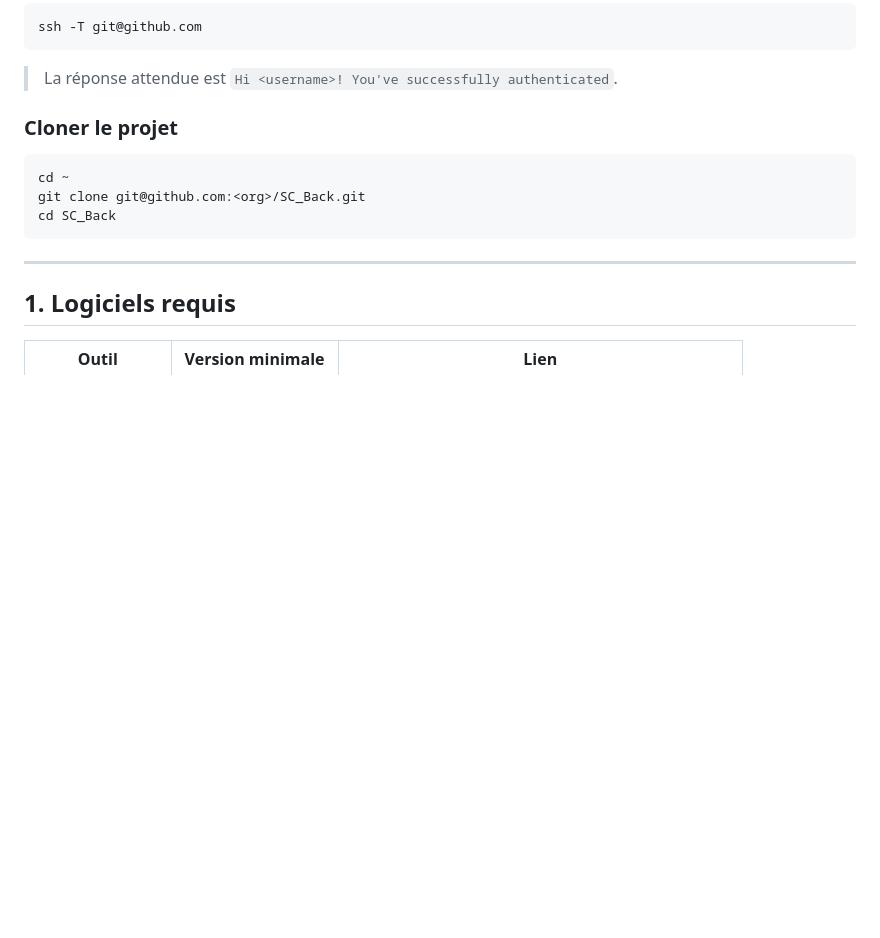
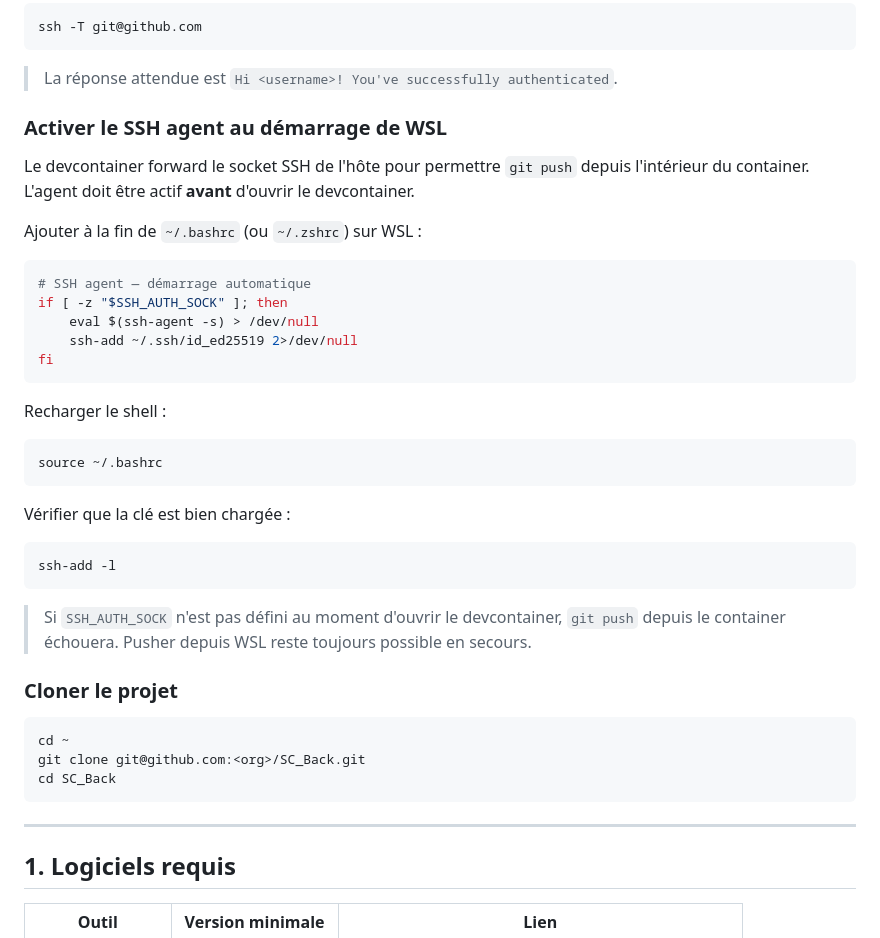
Before and after one commit to S-T-L/Safe-Campus-back, a Markdown page: README.md, the part around the change. GitHub-like rendering; blank space fills up the shorter version.

Commit message:
Doc clée ssh en dev

````diff
--- a/README.md
+++ b/README.md
@@ -88,6 +88,34 @@ ssh -T git@github.com
 ```
 
 > La réponse attendue est `Hi <username>! You've successfully authenticated`.
+
+### Activer le SSH agent au démarrage de WSL
+
+Le devcontainer forward le socket SSH de l'hôte pour permettre `git push` depuis l'intérieur du container. L'agent doit être actif **avant** d'ouvrir le devcontainer.
+
+Ajouter à la fin de `~/.bashrc` (ou `~/.zshrc`) sur WSL :
+
+```bash
+# SSH agent — démarrage automatique
+if [ -z "$SSH_AUTH_SOCK" ]; then
+    eval $(ssh-agent -s) > /dev/null
+    ssh-add ~/.ssh/id_ed25519 2>/dev/null
+fi
+```
+
+Recharger le shell :
+
+```bash
+source ~/.bashrc
+```
+
+Vérifier que la clé est bien chargée :
+
+```bash
+ssh-add -l
+```
+
+> Si `SSH_AUTH_SOCK` n'est pas défini au moment d'ouvrir le devcontainer, `git push` depuis le container échouera. Pusher depuis WSL reste toujours possible en secours.
 
 ### Cloner le projet
 
````
